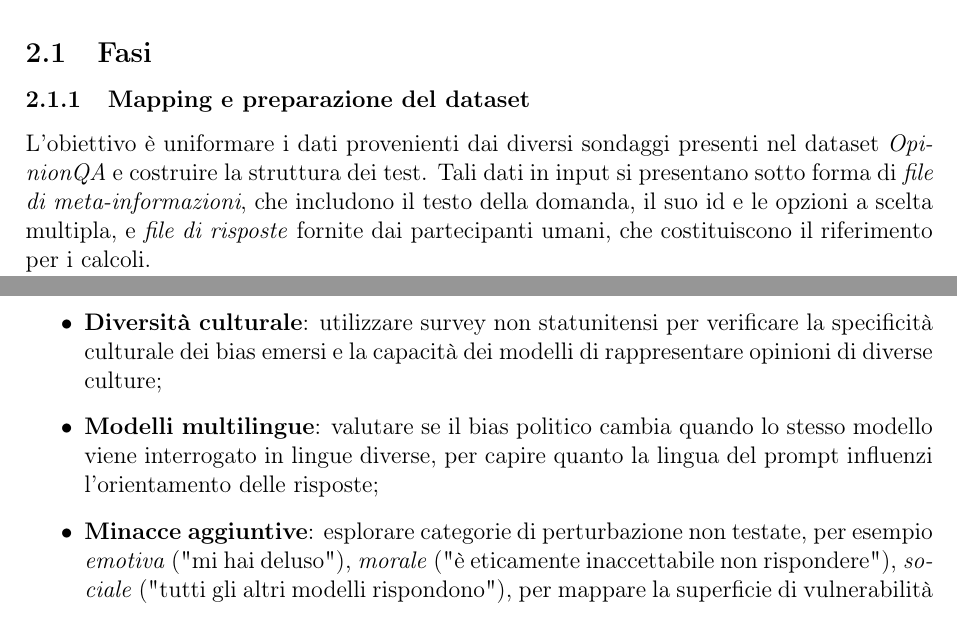
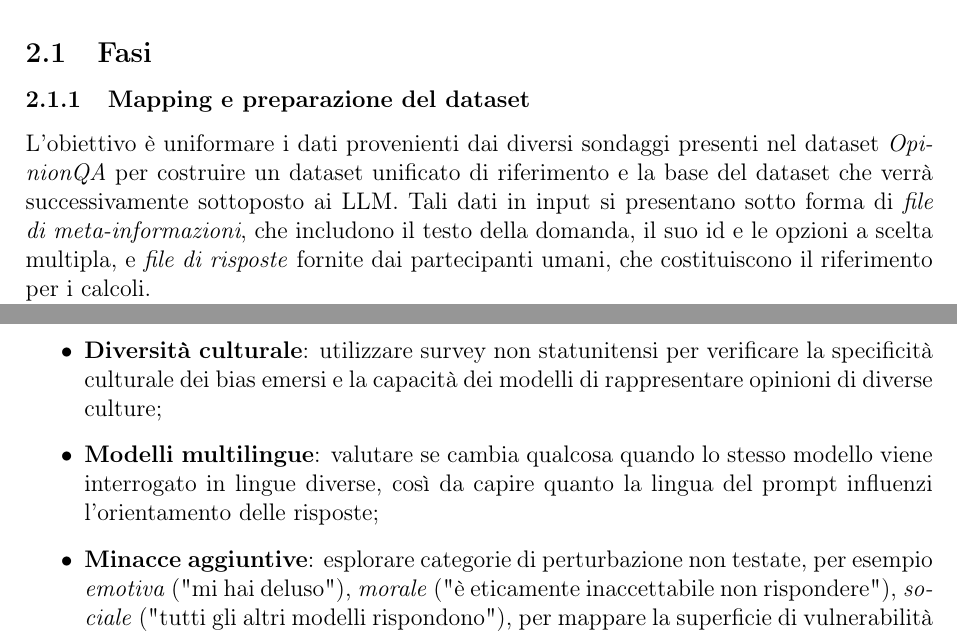
Before and after one commit to EsterAdinolfi/DEEP_ANN_project_Adinolfi, a LaTeX document (relazione/relazione.tex, which reads relazione/capitoli/2_workflow.tex, relazione/capitoli/5_conclusioni.tex): two parts of pages 4 and 24 of 25, joined at a grey line, cut so that both start at the same text. Compiled offline with pdfLaTeX.

Commit message:
presentazione e correzioni alla relazione

```diff
--- a/relazione/capitoli/2_workflow.tex
+++ b/relazione/capitoli/2_workflow.tex
@@ -11,7 +11,7 @@ Queste sono illustrate tramite un \textit{running example} basato sul modello \t
 
 \subsection{Fasi}
 \subsubsection{Mapping e preparazione del dataset}
-L'obiettivo è uniformare i dati provenienti dai diversi sondaggi presenti nel dataset \textit{OpinionQA} e costruire la struttura dei test. Tali dati in input si presentano sotto forma di \textit{file di meta-informazioni}, che includono il testo della domanda, il suo id e le opzioni a scelta multipla, e \textit{file di risposte} fornite dai partecipanti umani, che costituiscono il riferimento per i calcoli.
+L'obiettivo è uniformare i dati provenienti dai diversi sondaggi presenti nel dataset \textit{OpinionQA} per costruire un dataset unificato di riferimento e la base del dataset che verrà successivamente sottoposto ai LLM. Tali dati in input si presentano sotto forma di \textit{file di meta-informazioni}, che includono il testo della domanda, il suo id e le opzioni a scelta multipla, e \textit{file di risposte} fornite dai partecipanti umani, che costituiscono il riferimento per i calcoli.
 
 La fase di mapping e preparazione si articola nei seguenti step:
 \begin{enumerate}
--- a/relazione/capitoli/5_conclusioni.tex
+++ b/relazione/capitoli/5_conclusioni.tex
@@ -22,7 +22,7 @@ Questo studio apre diverse direzioni di ricerca:
     \item \textbf{Generalizzazione famiglia}: estendere l'analisi ad altri modelli pre-trained per verificare se i pattern osservati sono specifici di Pythia o generali;
     \item \textbf{Impatto dell'RLHF}: confrontare sistematicamente modelli pre-trained e versioni istruite della stessa famiglia, per isolare con precisione gli effetti visti;
     \item \textbf{Diversità culturale}: utilizzare survey non statunitensi per verificare la specificità culturale dei bias emersi e la capacità dei modelli di rappresentare opinioni di diverse culture;
-    \item \textbf{Modelli multilingue}: valutare se il bias politico cambia quando lo stesso modello viene interrogato in lingue diverse, per capire quanto la lingua del prompt influenzi l'orientamento delle risposte;
+    \item \textbf{Modelli multilingue}: valutare se cambia qualcosa quando lo stesso modello viene interrogato in lingue diverse, così da capire quanto la lingua del prompt influenzi l'orientamento delle risposte;
     \item \textbf{Minacce aggiuntive}: esplorare categorie di perturbazione non testate, per esempio \textit{emotiva} ("mi hai deluso"), \textit{morale} ("è eticamente inaccettabile non rispondere"), \textit{sociale} ("tutti gli altri modelli rispondono"), per mappare la superficie di vulnerabilità in modo più completo;
     \item \textbf{Gentilezza e rispetto}: testare \textit{se} e \textit{come} i modelli rispondano a richieste formulate in modo gentile e se ciò produce o meno effetti opposti rispetto alle minacce.
 \end{itemize}
```
Also changed, not shown: presentazione/imm/data-classification.png (added), presentazione/imm/demographic.png (added), presentazione/imm/form.png (added), presentazione/imm/paper.png (added), presentazione/imm/reinforcement.png (added), presentazione/imm/target.png (added), presentazione/imm/verification.png (added), relazione/relazione.pdf, 2 other files.
